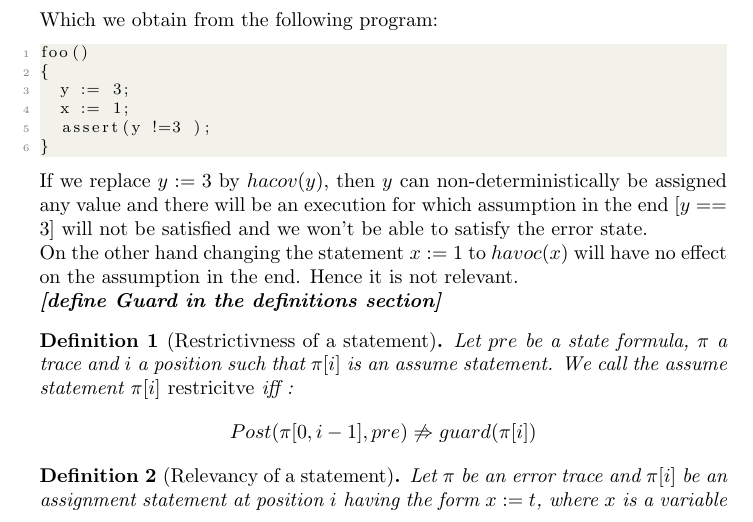
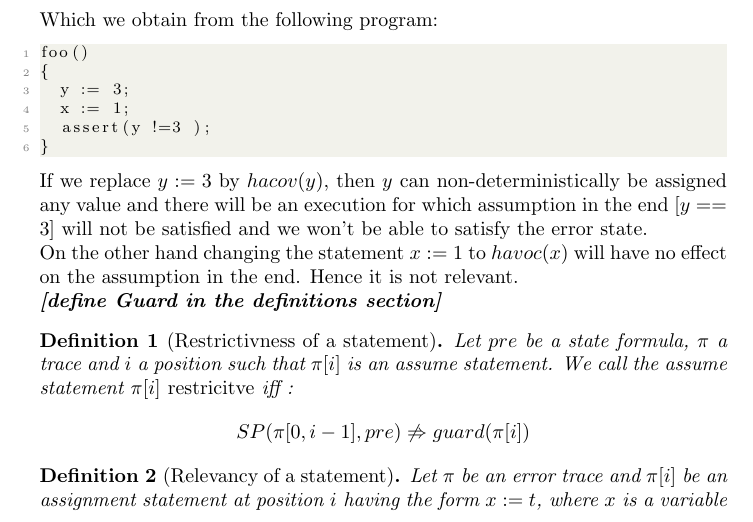
Before and after one commit to numairmansur/Error-Localization, a LaTeX document (project.tex): part of page 9 of 21, cut so that both start at the same text. Compiled offline with pdfLaTeX.

Commit message:
Post -> SP()

```diff
--- a/project.tex
+++ b/project.tex
@@ -246,7 +246,7 @@ On the other hand changing the statement $x := 1$ to $havoc(x)$ will have no eff
 \textit{\textbf{[define Guard in the definitions section]}}
 \begin{mydef}[Restrictivness of a statement]
 Let $pre$ be a state formula, $\pi$ a trace and $i$ a position such that $\pi[i]$ is an assume statement. We call the assume statement $\pi[i]$ \emph{restricitve} iff :
-$$Post(\pi[0,i-1], pre) \not \limp guard(\pi[i])$$
+$$SP(\pi[0,i-1], pre) \not \limp guard(\pi[i])$$
 \end{mydef}
 
 \begin{mydef}[Relevancy of a statement]
```
Also changed, not shown: project.pdf, 2 other files.
